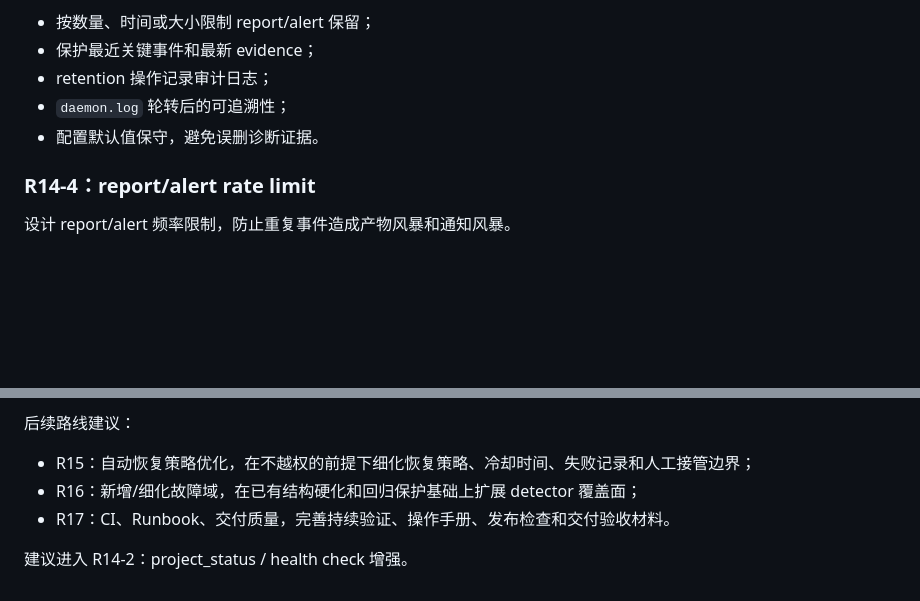
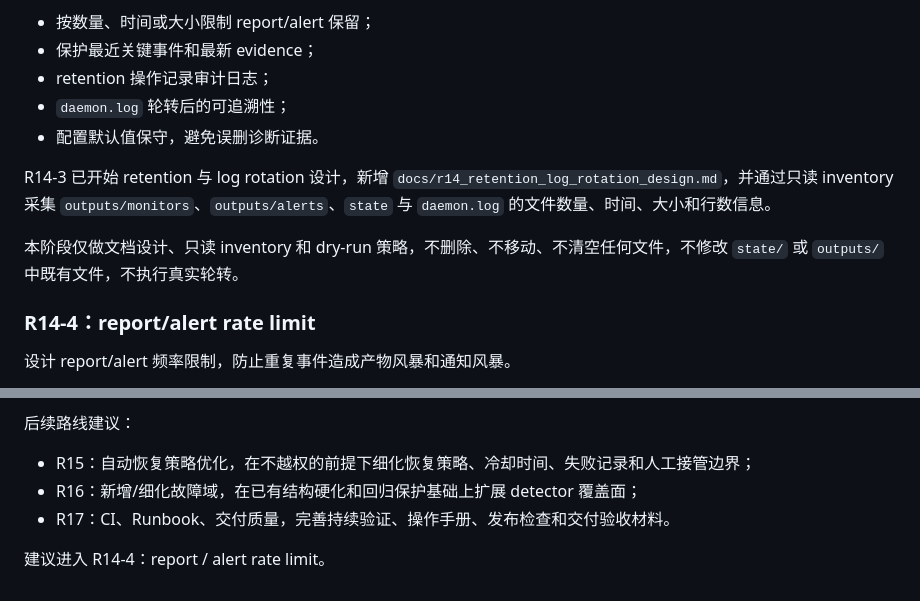
Before and after one commit to fanliu-vision/agentic-linux-troubleshooter, a Markdown page: docs/r14_structural_hardening_plan.md, 2 parts joined by grey strips. GitHub-like rendering; blank space fills up the shorter version.

Commit message:
docs: add R14 retention and log rotation design

```diff
--- a/docs/r14_structural_hardening_plan.md
+++ b/docs/r14_structural_hardening_plan.md
@@ -89,6 +89,10 @@ R14-2 已开始实现 `project_status / health check` 增强，优先在 `projec
 - retention 操作记录审计日志；
 - `daemon.log` 轮转后的可追溯性；
 - 配置默认值保守，避免误删诊断证据。
+
+R14-3 已开始 retention 与 log rotation 设计，新增 `docs/r14_retention_log_rotation_design.md`，并通过只读 inventory 采集 `outputs/monitors`、`outputs/alerts`、`state` 与 `daemon.log` 的文件数量、时间、大小和行数信息。
+
+本阶段仅做文档设计、只读 inventory 和 dry-run 策略，不删除、不移动、不清空任何文件，不修改 `state/` 或 `outputs/` 中既有文件，不执行真实轮转。
 
 ### R14-4：report/alert rate limit
 
@@ -191,4 +195,4 @@ R14 是后续扩展的基础。完成 R14 后，Agent 应具备更稳定的长
 - R16：新增/细化故障域，在已有结构硬化和回归保护基础上扩展 detector 覆盖面；
 - R17：CI、Runbook、交付质量，完善持续验证、操作手册、发布检查和交付验收材料。
 
-建议进入 R14-2：project_status / health check 增强。
+建议进入 R14-4：report / alert rate limit。
```
Also changed, not shown: docs/r14_retention_log_rotation_design.md (added, +236 -0 lines).
